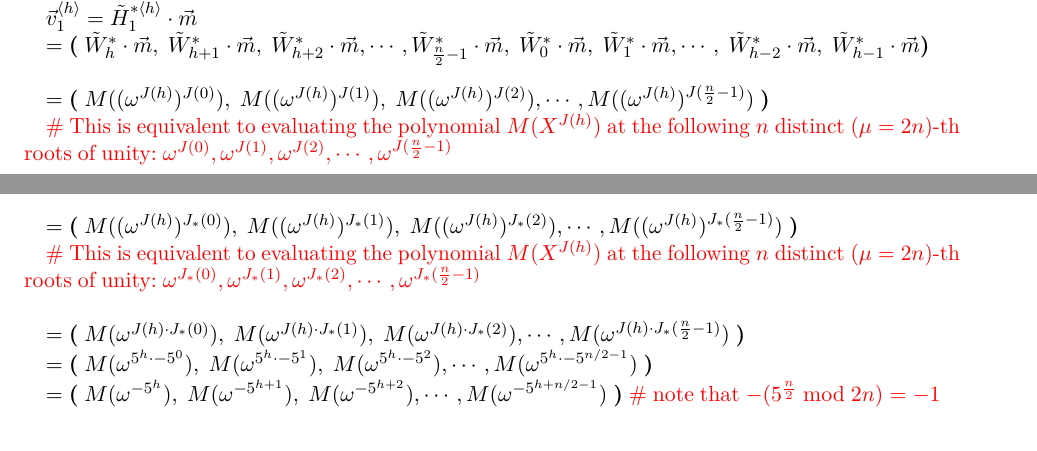
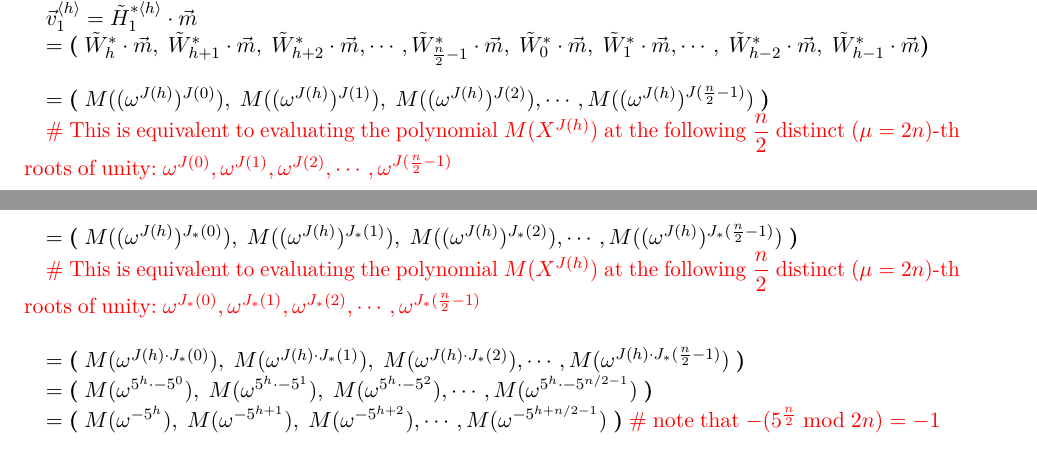
Before and after one commit to fhetextbook/fhetextbook.github.io, a LaTeX document (00-main.tex, which reads d02-bfv.tex): two parts of pages 146 and 147 of 249, joined at a grey line, cut so that both start at the same text. Compiled offline with pdfLaTeX.

Commit message:
n --> n/2

```diff
--- a/d02-bfv.tex
+++ b/d02-bfv.tex
@@ -1125,7 +1125,7 @@ $ $
 $= \bm{(} \text{ } M((\omega^{J(h)})^{J(0)}), \text{ } M((\omega^{J(h)})^{J(1)}), \text{ } M((\omega^{J(h)})^{J(2)}), \cdots, M((\omega^{J(h)})^{J(\frac{n}{2}-1)}) \text{ } \bm{)}$
 
 
-\textcolor{red}{\# This is equivalent to evaluating the polynomial $M(X^{J(h)})$ at the following $n$ distinct $(\mu=2n)$-th roots of unity: $\omega^{J(0)}, \omega^{J(1)},  \omega^{J(2)}, \cdots, \omega^{J(\frac{n}{2} - 1)}$}
+\textcolor{red}{\# This is equivalent to evaluating the polynomial $M(X^{J(h)})$ at the following $\dfrac{n}{2}$ distinct $(\mu=2n)$-th roots of unity: $\omega^{J(0)}, \omega^{J(1)},  \omega^{J(2)}, \cdots, \omega^{J(\frac{n}{2} - 1)}$}
 
 $ $
 
@@ -1164,7 +1164,7 @@ $ $
 $= \bm{(} \text{ } M((\omega^{J(h)})^{J_*(0)}), \text{ } M((\omega^{J(h)})^{J_*(1)}), \text{ } M((\omega^{J(h)})^{J_*(2)}), \cdots, M((\omega^{J(h)})^{J_*(\frac{n}{2}-1)}) \text{ } \bm{)}$
 
 
-\textcolor{red}{\# This is equivalent to evaluating the polynomial $M(X^{J(h)})$ at the following $n$ distinct $(\mu=2n)$-th roots of unity: $\omega^{J_*(0)}, \omega^{J_*(1)},  \omega^{J_*(2)}, \cdots, \omega^{J_*(\frac{n}{2} - 1)}$}
+\textcolor{red}{\# This is equivalent to evaluating the polynomial $M(X^{J(h)})$ at the following $\dfrac{n}{2}$ distinct $(\mu=2n)$-th roots of unity: $\omega^{J_*(0)}, \omega^{J_*(1)},  \omega^{J_*(2)}, \cdots, \omega^{J_*(\frac{n}{2} - 1)}$}
 
 $ $
 
```
